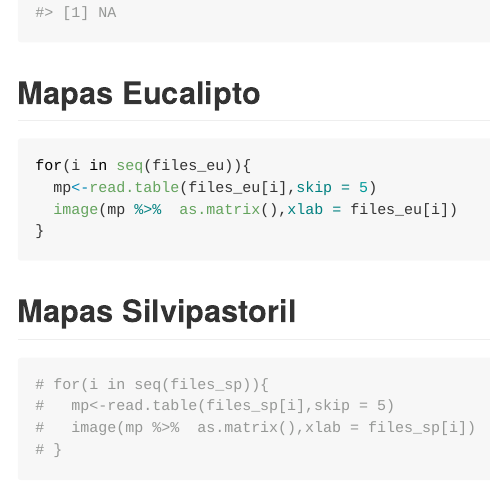
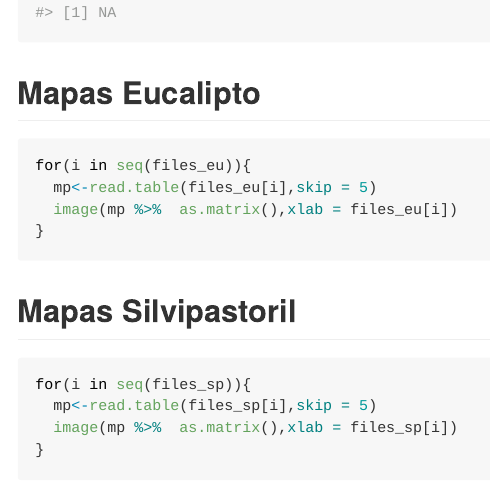
Before and after one commit to arpanosso/mestrado-renata-ml, an R Markdown document (README.Rmd): the page in a window 1100 px wide, from 200 px down. Rendered offline with R 4.5, knitr and Pandoc, with nearby package versions.

Commit message:
mapas sp

````diff
--- a/README.Rmd
+++ b/README.Rmd
@@ -42,8 +42,8 @@ for(i in seq(files_eu)){
 ## Mapas Silvipastoril
 
 ```{r}
-# for(i in seq(files_sp)){
-#   mp<-read.table(files_sp[i],skip = 5)
-#   image(mp %>%  as.matrix(),xlab = files_sp[i])
-# }
+for(i in seq(files_sp)){
+  mp<-read.table(files_sp[i],skip = 5)
+  image(mp %>%  as.matrix(),xlab = files_sp[i])
+}
 ```
````
Also changed, not shown: README.md, README_files/figure-gfm/unnamed-chunk-5-1.png (added), README_files/figure-gfm/unnamed-chunk-5-10.png (added), README_files/figure-gfm/unnamed-chunk-5-11.png (added), README_files/figure-gfm/unnamed-chunk-5-12.png (added), README_files/figure-gfm/unnamed-chunk-5-13.png (added), README_files/figure-gfm/unnamed-chunk-5-14.png (added), README_files/figure-gfm/unnamed-chunk-5-15.png (added), README_files/figure-gfm/unnamed-chunk-5-16.png (added), README_files/figure-gfm/unnamed-chunk-5-17.png (added), README_files/figure-gfm/unnamed-chunk-5-18.png (added), README_files/figure-gfm/unnamed-chunk-5-19.png (added), README_files/figure-gfm/unnamed-chunk-5-2.png (added), README_files/figure-gfm/unnamed-chunk-5-20.png (added), 27 more files.
